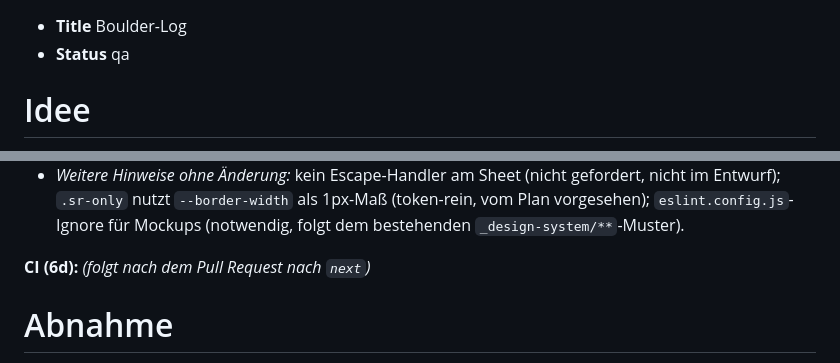
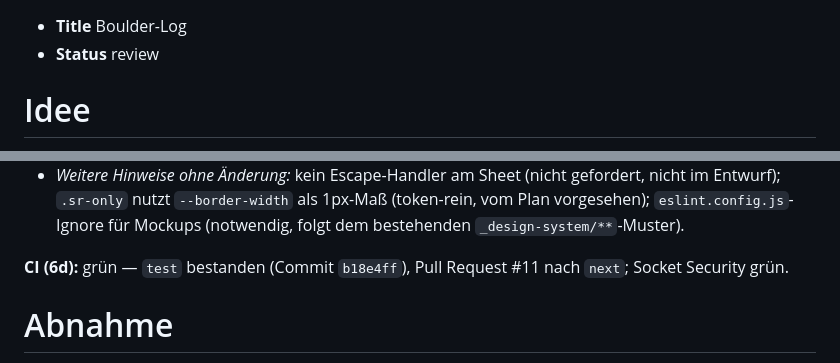
Before and after one commit to tuxfy/bouldering_berlin, a Markdown page: _requirements/004-boulder-log.md, 2 parts joined by grey strips. GitHub-like rendering.

Commit message:
chore(boulder-log): CI gruen, Status review (6d/6e)

```diff
--- a/_requirements/004-boulder-log.md
+++ b/_requirements/004-boulder-log.md
@@ -1,5 +1,5 @@
 -   **Title** Boulder-Log
--   **Status** qa
+-   **Status** review
 
 # Idee
 
@@ -275,7 +275,7 @@ Architektur: Tool als **statische Seite + ES-Modul-Controller** (Light DOM mit D
 -   *Security (Hinweis):* Ein fehlgeschlagenes `writeText` zeigt dennoch „Kopiert ✓" (nur Schreibzugriff, keine Datenpreisgabe) — Robustheits-/UX-Punkt, entspricht dem freigegebenen Entwurf; keine Änderung, Kandidat für eine spätere Idee.
 -   *Weitere Hinweise ohne Änderung:* kein Escape-Handler am Sheet (nicht gefordert, nicht im Entwurf); `.sr-only` nutzt `--border-width` als 1px-Maß (token-rein, vom Plan vorgesehen); `eslint.config.js`-Ignore für Mockups (notwendig, folgt dem bestehenden `_design-system/**`-Muster).
 
-**CI (6d):** *(folgt nach dem Pull Request nach `next`)*
+**CI (6d):** grün — `test` bestanden (Commit `b18e4ff`), Pull Request #11 nach `next`; Socket Security grün.
 
 # Abnahme
 
```
